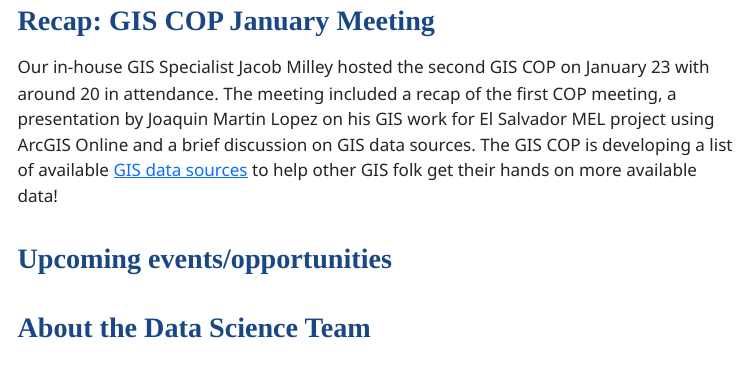
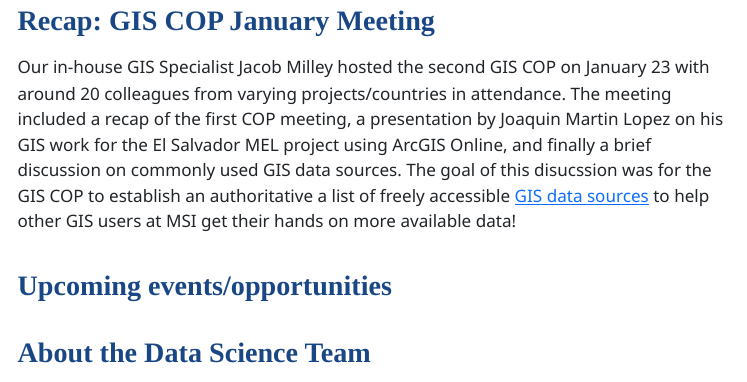
Before and after one commit to ManagementSystemsIntl/dstnews, a Quarto document (scripts/dst newsletter.qmd): the page in a window 1100 px wide, from 710 px down. The pictures show the output file scripts/dst newsletter.html that the author committed with the source, opened offline; menus at the side of the page are left out.

Commit message:
revised GIS text mm

```diff
--- a/scripts/dst newsletter.qmd
+++ b/scripts/dst newsletter.qmd
@@ -34,7 +34,7 @@ Text/pic here
 # Recap: Quarterly Meeting
 
 # Recap: GIS COP January Meeting
-Our in-house GIS Specialist Jacob Milley hosted the second GIS COP on January 23 with around 20 in attendance. The meeting included a recap of the first COP meeting, a presentation by Joaquin Martin Lopez on his GIS work for El Salvador MEL project using ArcGIS Online and a brief discussion on GIS data sources. The GIS COP is developing a list of available [GIS data sources](https://tetratechinc.sharepoint.com/:x:/r/teams/MSIAdvancedAnalyticsWritingGroup/Shared%20Documents/GIS%20COP/GIS_Data_Sources.xlsx?d=web01598398674cfbaea8a4beb8f223c6&csf=1&web=1&e=Uot9f8) to help other GIS folk get their hands on more available data!
+Our in-house GIS Specialist Jacob Milley hosted the second GIS COP on January 23 with around 20 colleagues from varying projects/countries in attendance. The meeting included a recap of the first COP meeting, a presentation by Joaquin Martin Lopez on his GIS work for the El Salvador MEL project using ArcGIS Online, and finally a brief discussion on commonly used GIS data sources. The goal of this disucssion was for the GIS COP to establish an authoritative a list of freely accessible [GIS data sources](https://tetratechinc.sharepoint.com/:x:/r/teams/MSIAdvancedAnalyticsWritingGroup/Shared%20Documents/GIS%20COP/GIS_Data_Sources.xlsx?d=web01598398674cfbaea8a4beb8f223c6&csf=1&web=1&e=Uot9f8) to help other GIS users at MSI get their hands on more available data!
 
 # Upcoming events/opportunities
 
```
Also changed, not shown: scripts/dst newsletter.html.
